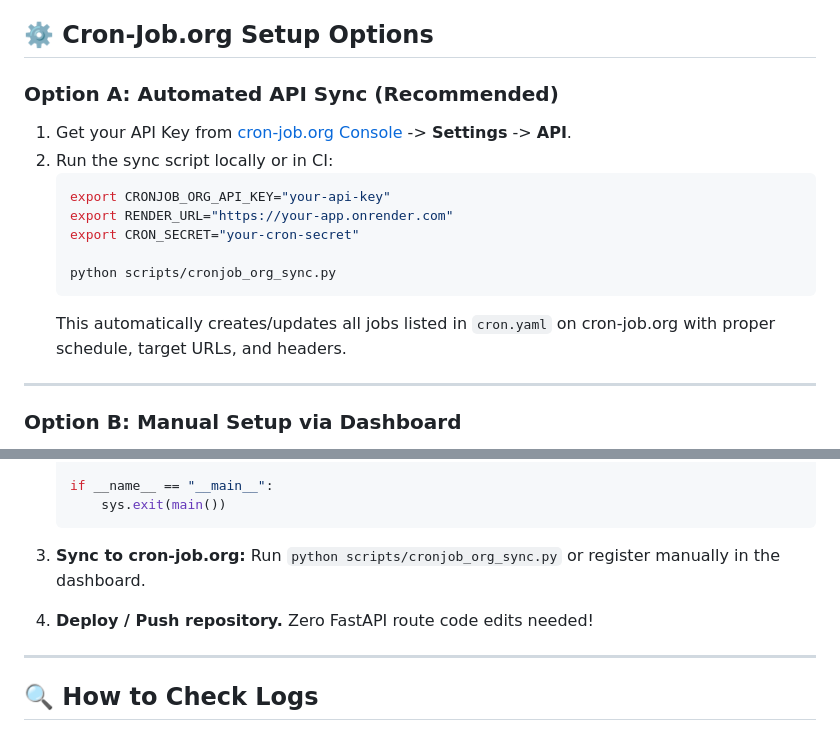
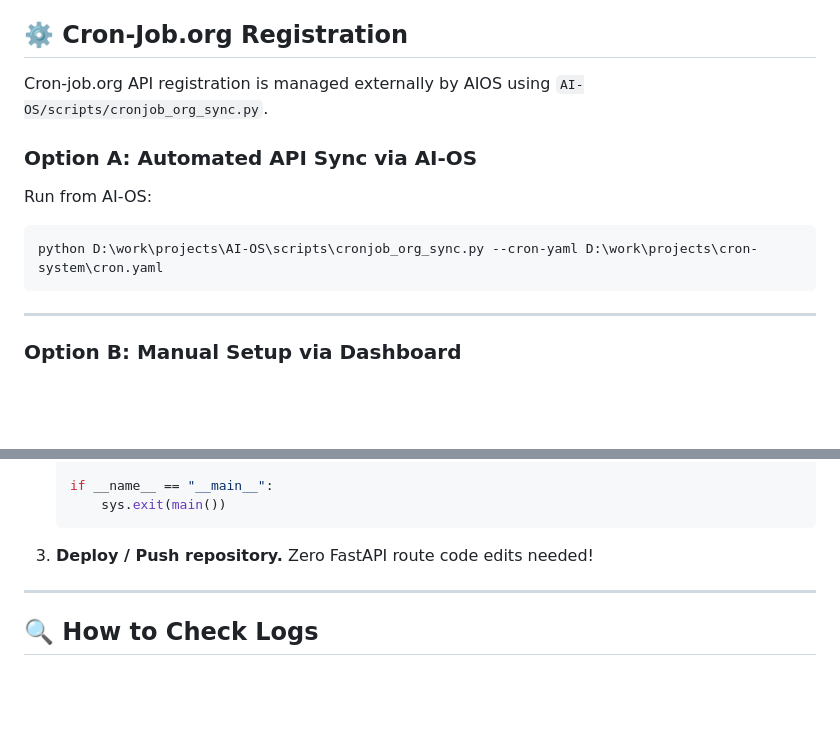
Before and after one commit to parth5012/cron-system, a Markdown page: README.md, 2 parts joined by grey strips. GitHub-like rendering; blank space fills up the shorter version.

Commit message:
docs: update README with AI-OS controlled cron-job.org sync instructions

````diff
--- a/README.md
+++ b/README.md
@@ -26,20 +26,16 @@ A lightweight, stateless FastAPI application designed to execute scheduled scrip
 - **Background Execution for Long Jobs:** Tasks exceeding ~25 seconds return `202 Accepted` immediately and process asynchronously to prevent HTTP timeouts.
 - **External Observability:** Emits run records (success, error, duration, logs) to an external Discord webhook / HTTP log sink.
 
-## ⚙️ Cron-Job.org Setup Options
+## ⚙️ Cron-Job.org Registration
 
-### Option A: Automated API Sync (Recommended)
+Cron-job.org API registration is managed externally by AIOS using `AI-OS/scripts/cronjob_org_sync.py`.
 
-1. Get your API Key from [cron-job.org Console](https://console.cron-job.org/) -> **Settings** -> **API**.
-2. Run the sync script locally or in CI:
-   ```bash
-   export CRONJOB_ORG_API_KEY="your-api-key"
-   export RENDER_URL="https://your-app.onrender.com"
-   export CRON_SECRET="your-cron-secret"
+### Option A: Automated API Sync via AI-OS
 
-   python scripts/cronjob_org_sync.py
-   ```
-   This automatically creates/updates all jobs listed in `cron.yaml` on cron-job.org with proper schedule, target URLs, and headers.
+Run from AI-OS:
+```bash
+python D:\work\projects\AI-OS\scripts\cronjob_org_sync.py --cron-yaml D:\work\projects\cron-system\cron.yaml
+```
 
 ---
 
@@ -82,10 +78,7 @@ A lightweight, stateless FastAPI application designed to execute scheduled scrip
        sys.exit(main())
    ```
 
-3. **Sync to cron-job.org:**
-   Run `python scripts/cronjob_org_sync.py` or register manually in the dashboard.
-
-4. **Deploy / Push repository.** Zero FastAPI route code edits needed!
+3. **Deploy / Push repository.** Zero FastAPI route code edits needed!
 
 ---
 
````
